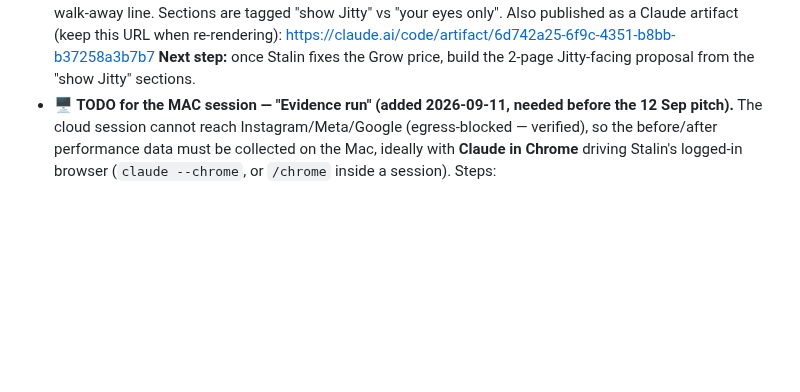
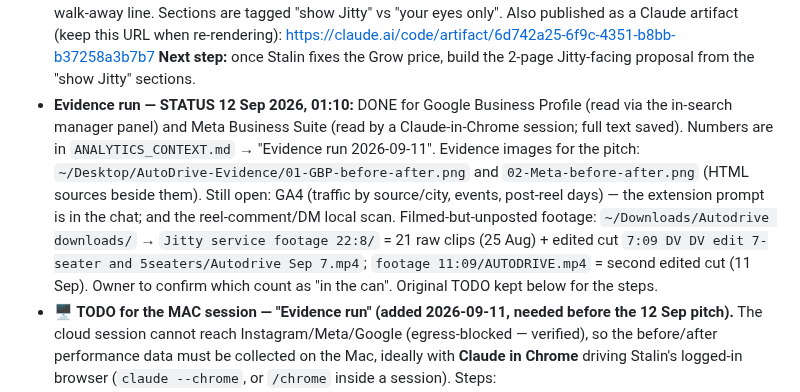
Before and after one commit to StalinS007/autodrive-salisbury-plain, a Markdown page: AUTODRIVE_PROJECT_CONTEXT.md, the part around the change. Rendered like a GitHub page; blank space fills up the shorter version.

Commit message:
Context: evidence run status — GBP + Meta done, GA pending, footage inventory
Co-Authored-By: Claude Fable 5.1 <noreply@anthropic.com>

```diff
--- a/AUTODRIVE_PROJECT_CONTEXT.md
+++ b/AUTODRIVE_PROJECT_CONTEXT.md
@@ -307,6 +307,15 @@ Some real-photo filenames contain spaces and **must stay URL-encoded (`%20`)** i
   (keep this URL when re-rendering): https://claude.ai/code/artifact/6d742a25-6f9c-4351-b8bb-b37258a3b7b7
   **Next step:** once Stalin fixes the Grow price, build the 2-page Jitty-facing proposal from
   the "show Jitty" sections.
+- **Evidence run — STATUS 12 Sep 2026, 01:10:** DONE for Google Business Profile (read via the in-search
+  manager panel) and Meta Business Suite (read by a Claude-in-Chrome session; full text saved). Numbers are
+  in `ANALYTICS_CONTEXT.md` → "Evidence run 2026-09-11". Evidence images for the pitch:
+  `~/Desktop/AutoDrive-Evidence/01-GBP-before-after.png` and `02-Meta-before-after.png` (HTML sources beside
+  them). Still open: GA4 (traffic by source/city, events, post-reel days) — the extension prompt is in the
+  chat; and the reel-comment/DM local scan. Filmed-but-unposted footage: `~/Downloads/Autodrive downloads/`
+  → `Jitty service footage 22:8/` = 21 raw clips (25 Aug) + edited cut `7:09 DV DV edit 7-seater and
+  5seaters/Autodrive Sep 7.mp4`; `footage 11:09/AUTODRIVE.mp4` = second edited cut (11 Sep). Owner to
+  confirm which count as "in the can". Original TODO kept below for the steps.
 - **🖥️ TODO for the MAC session — "Evidence run" (added 2026-09-11, needed before the 12 Sep pitch).**
   The cloud session cannot reach Instagram/Meta/Google (egress-blocked — verified), so the
   before/after performance data must be collected on the Mac, ideally with **Claude in Chrome**
```
